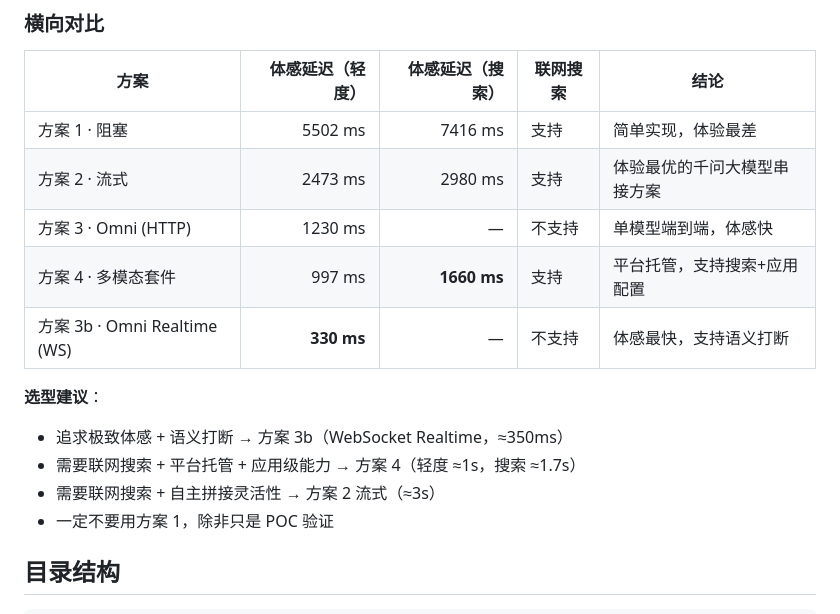
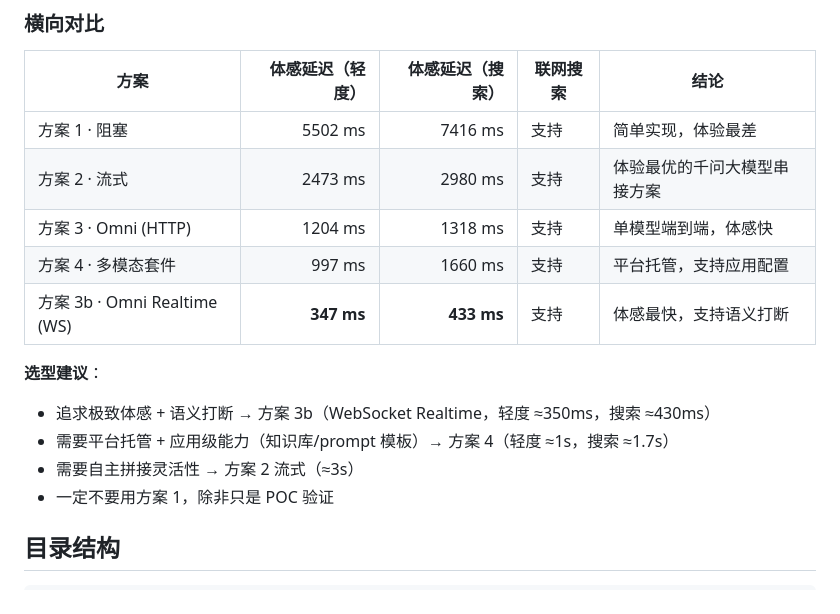
Before and after one commit to smile-xuc/aihw-starter, a Markdown page: solutions/benchmark/README.md, the part around the change. Rendered like a GitHub page.

Commit message:
fix(benchmark): Omni/Realtime 均支持联网搜索，更新实测数据
Omni HTTP 通过 enable_search + search_strategy=agent 支持搜索(1318ms)
Realtime 通过 session.update enable_search=true 支持搜索(433ms)
所有5个方案联网搜索列均为"支持"

```diff
--- a/solutions/benchmark/README.md
+++ b/solutions/benchmark/README.md
@@ -151,15 +151,15 @@ WebSocket 双工协议 + server_vad，体感延迟 ≈ 330～394ms，比 HTTP
 |---|---:|---:|---|---|
 | 方案 1 · 阻塞 | 5502 ms | 7416 ms | 支持 | 简单实现，体验最差 |
 | 方案 2 · 流式 | 2473 ms | 2980 ms | 支持 | 体验最优的千问大模型串接方案 |
-| 方案 3 · Omni (HTTP) | 1230 ms | — | 不支持 | 单模型端到端，体感快 |
-| 方案 4 · 多模态套件 | 997 ms | **1660 ms** | 支持 | 平台托管，支持搜索+应用配置 |
-| 方案 3b · Omni Realtime (WS) | **330 ms** | — | 不支持 | 体感最快，支持语义打断 |
+| 方案 3 · Omni (HTTP) | 1204 ms | 1318 ms | 支持 | 单模型端到端，体感快 |
+| 方案 4 · 多模态套件 | 997 ms | 1660 ms | 支持 | 平台托管，支持应用配置 |
+| 方案 3b · Omni Realtime (WS) | **347 ms** | **433 ms** | 支持 | 体感最快，支持语义打断 |
 
 **选型建议**：
 
-- 追求极致体感 + 语义打断 → 方案 3b（WebSocket Realtime，≈350ms）
-- 需要联网搜索 + 平台托管 + 应用级能力 → 方案 4（轻度 ≈1s，搜索 ≈1.7s）
-- 需要联网搜索 + 自主拼接灵活性 → 方案 2 流式（≈3s）
+- 追求极致体感 + 语义打断 → 方案 3b（WebSocket Realtime，轻度 ≈350ms，搜索 ≈430ms）
+- 需要平台托管 + 应用级能力（知识库/prompt 模板）→ 方案 4（轻度 ≈1s，搜索 ≈1.7s）
+- 需要自主拼接灵活性 → 方案 2 流式（≈3s）
 - 一定不要用方案 1，除非只是 POC 验证
 
 ## 目录结构
```
Also changed, not shown: solutions/by-solution/README.md (+3 -3 lines).
